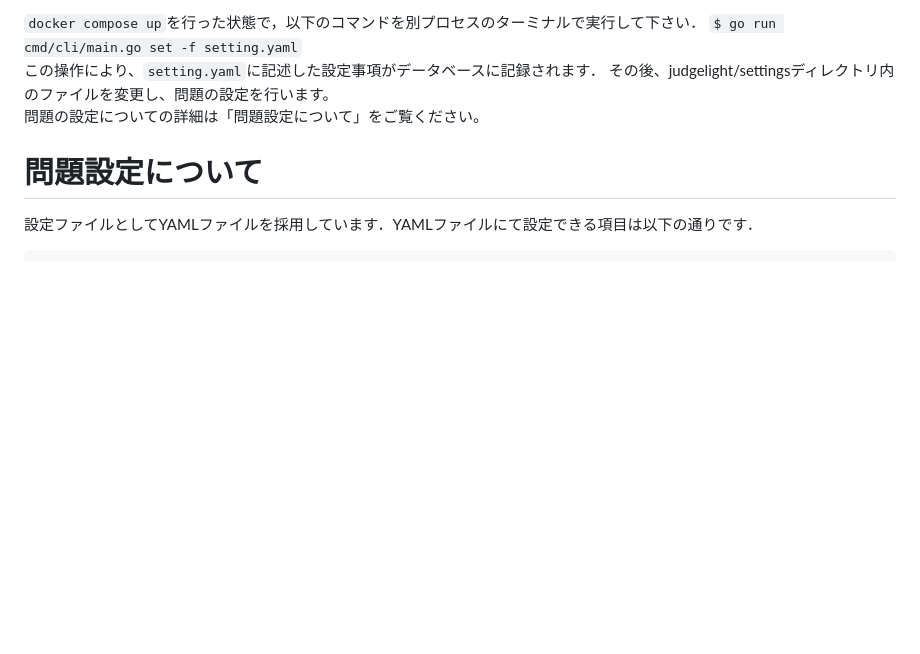
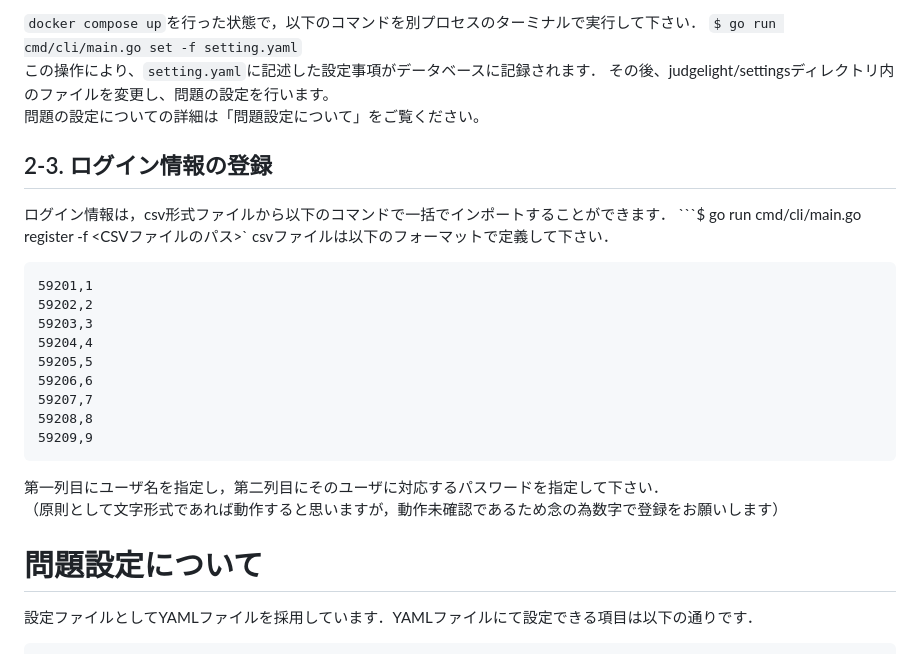
Before and after one commit to admidori/judgelight, a Markdown page: docs/usage/README.md, the part around the change. GitHub-like rendering; blank space fills up the shorter version.

Commit message:
Update documents

````diff
--- a/docs/usage/README.md
+++ b/docs/usage/README.md
@@ -38,6 +38,24 @@ dockerとバックエンド用のgoプログラムを以下のコマンドで実
 この操作により、`setting.yaml`に記述した設定事項がデータベースに記録されます．
 その後、judgelight/settingsディレクトリ内のファイルを変更し、問題の設定を行います。
 問題の設定についての詳細は「問題設定について」をご覧ください。
+
+## 2-3. ログイン情報の登録
+ログイン情報は，csv形式ファイルから以下のコマンドで一括でインポートすることができます．
+```$ go run cmd/cli/main.go  register -f <CSVファイルのパス>`
+csvファイルは以下のフォーマットで定義して下さい．
+```
+59201,1
+59202,2
+59203,3
+59204,4
+59205,5
+59206,6
+59207,7
+59208,8
+59209,9
+```
+第一列目にユーザ名を指定し，第二列目にそのユーザに対応するパスワードを指定して下さい．
+（原則として文字形式であれば動作すると思いますが，動作未確認であるため念の為数字で登録をお願いします）
 
 # 問題設定について
 設定ファイルとしてYAMLファイルを採用しています．YAMLファイルにて設定できる項目は以下の通りです．
````
